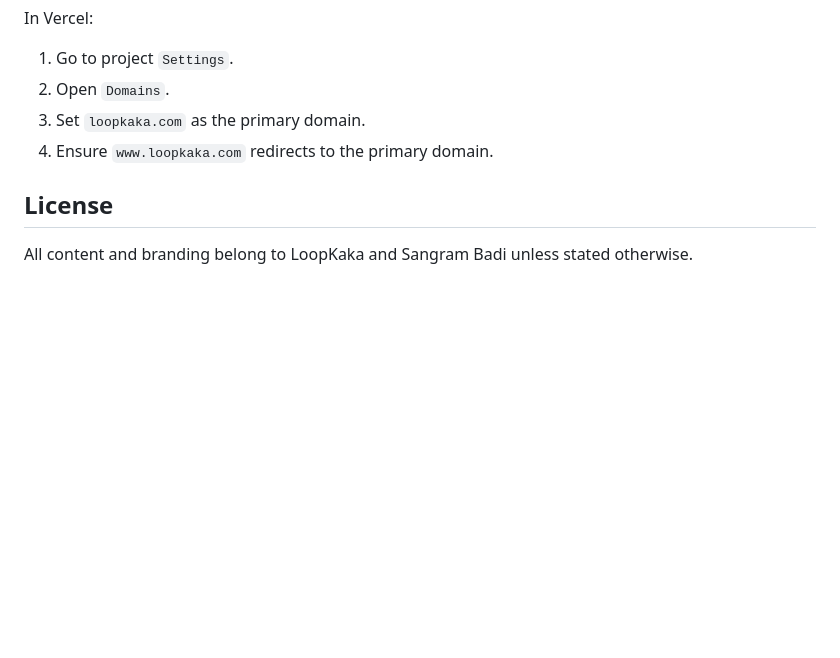
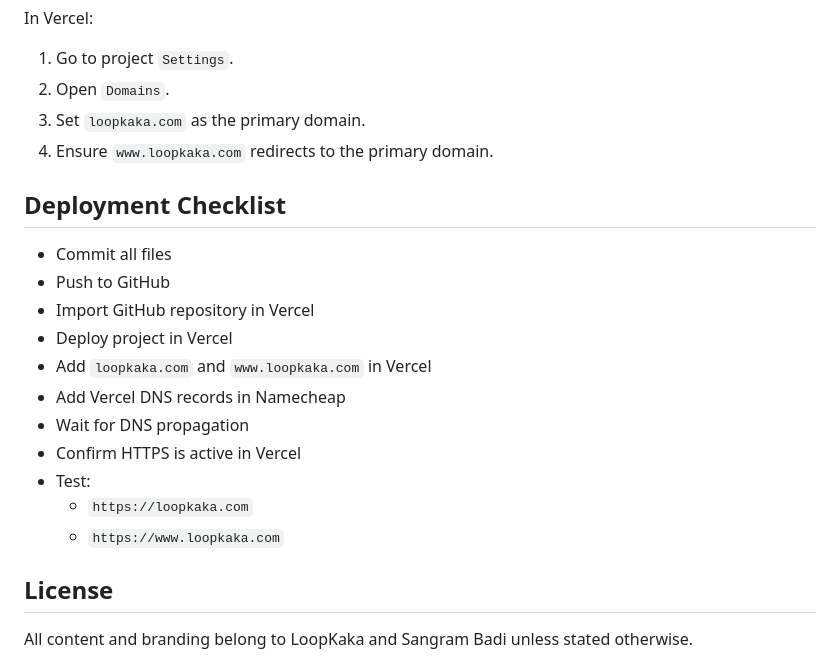
Before and after one commit to Sangram9693/loopkaka_website, a Markdown page: README.md, the part around one of its changes. GitHub-like rendering; blank space fills up the shorter version.

```diff
--- a/README.md
+++ b/README.md
@@ -240,6 +300,20 @@ In Vercel:
 3. Set `loopkaka.com` as the primary domain.
 4. Ensure `www.loopkaka.com` redirects to the primary domain.
 
+## Deployment Checklist
+
+- Commit all files
+- Push to GitHub
+- Import GitHub repository in Vercel
+- Deploy project in Vercel
+- Add `loopkaka.com` and `www.loopkaka.com` in Vercel
+- Add Vercel DNS records in Namecheap
+- Wait for DNS propagation
+- Confirm HTTPS is active in Vercel
+- Test:
+  - `https://loopkaka.com`
+  - `https://www.loopkaka.com`
+
 ## License
 
 All content and branding belong to LoopKaka and Sangram Badi unless stated otherwise.
```
Also changed, not shown: other parts of README.md (+60 -0 lines).
